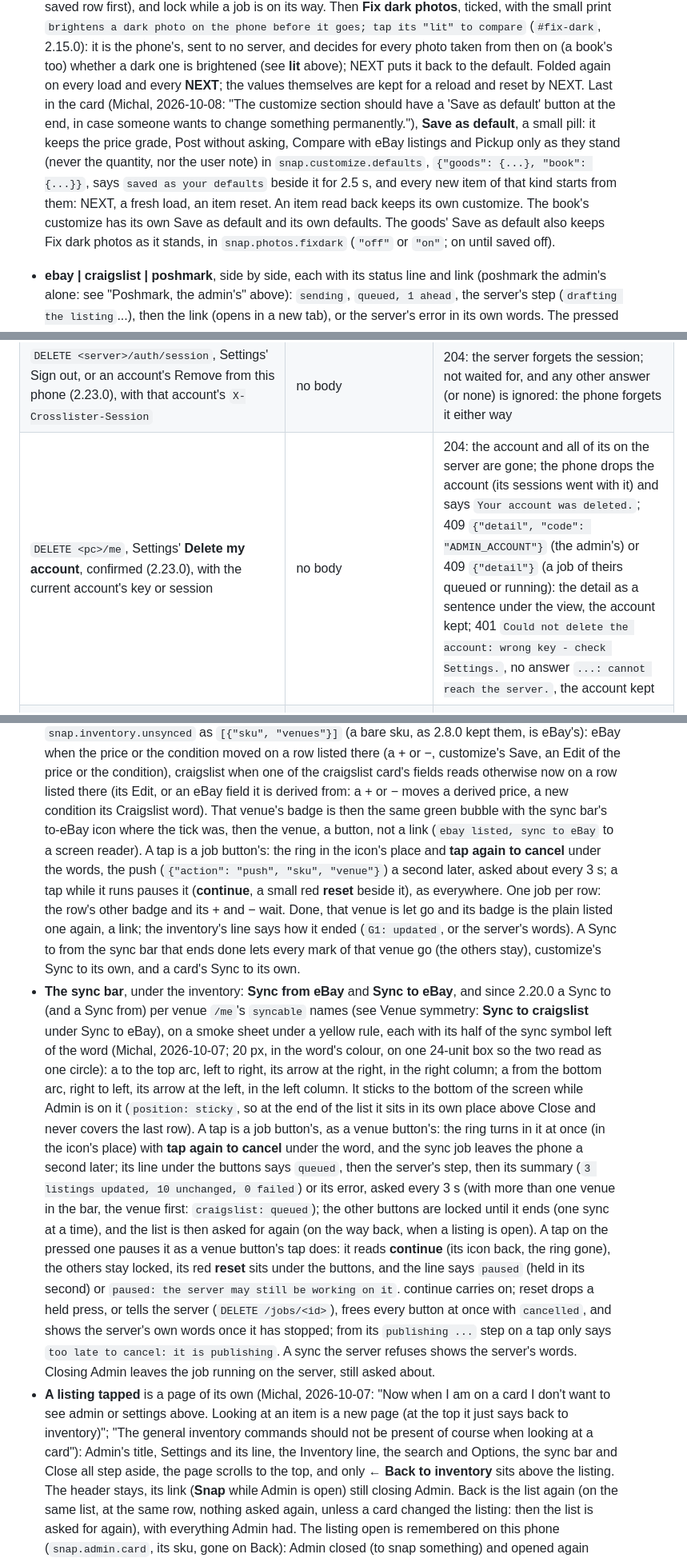
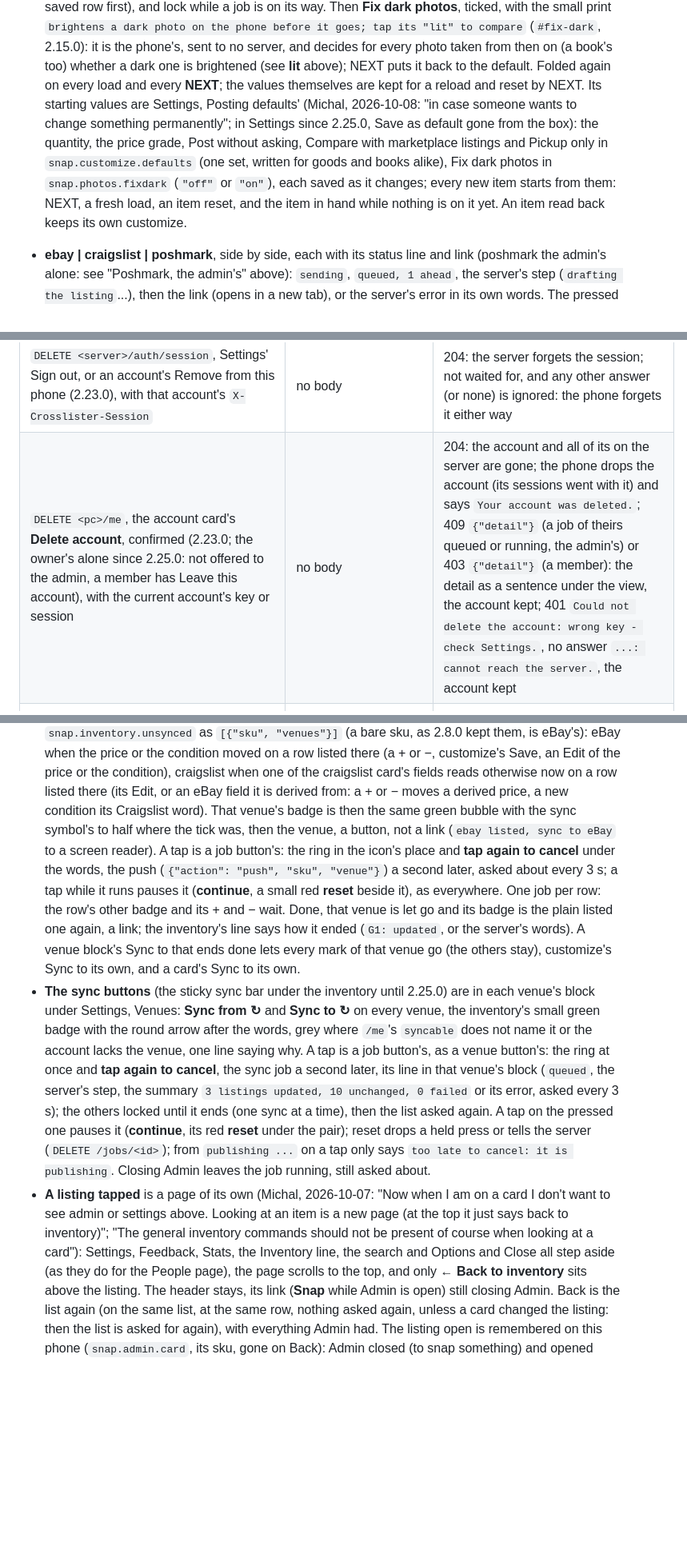
Before and after one commit to michalkoszycki/crosslister-snap, a Markdown page: README.md, 3 parts joined by grey strips. Shown at 80% size. GitHub-like rendering; blank space fills up the shorter version.

```diff
--- a/README.md
+++ b/README.md
@@ -780,17 +782,14 @@ his admin key, and a second email account, as a stranger would.
   server, and decides for every photo taken from then on (a book's too) whether a dark
   one is brightened (see **lit** above); NEXT puts it back to the default. Folded
   again on every load and every **NEXT**; the values themselves are kept for a
-  reload and reset by NEXT. Last in the card (Michal, 2026-10-08: "The customize
-  section should have a 'Save as default' button at the end, in case someone wants
-  to change something permanently."), **Save as default**, a small pill: it keeps
-  the price grade, Post without asking, Compare with eBay listings and Pickup only
-  as they stand (never the quantity, nor the user note) in
-  `snap.customize.defaults`, `{"goods": {...}, "book": {...}}`, says `saved as your
-  defaults` beside it for 2.5 s, and every new item of that kind starts from them:
-  NEXT, a fresh load, an item reset. An item read back keeps its own customize. The
-  book's customize has its own Save as default and its own defaults. The goods' Save as
-  default also keeps Fix dark photos as it stands, in `snap.photos.fixdark` (`"off"` or
-  `"on"`; on until saved off).
+  reload and reset by NEXT. Its starting values are Settings, Posting defaults'
+  (Michal, 2026-10-08: "in case someone wants to change something permanently";
+  in Settings since 2.25.0, Save as default gone from the box): the quantity, the
+  price grade, Post without asking, Compare with marketplace listings and Pickup only
+  in `snap.customize.defaults` (one set, written for goods and books alike), Fix dark
+  photos in `snap.photos.fixdark` (`"off"` or `"on"`), each saved as it changes;
+  every new item starts from them: NEXT, a fresh load, an item reset, and the item in
+  hand while nothing is on it yet. An item read back keeps its own customize.
 - **ebay | craigslist | poshmark**, side by side, each with its status line and link (poshmark the admin's alone: see "Poshmark, the admin's" above):
   `sending`, `queued, 1 ahead`, the server's step (`drafting the listing`...), then
   the link (opens in a new tab), or the server's error in its own words. The pressed
@@ -1154,5 +1152,5 @@ not have), 409 while the same item is already being posted on that venue (the ot
 | `POST <server>/auth/session`, the page opened as `#login=<token>`, no key, no session | `{"token": "<token>"}` | `{"session": "<token>", "user": "<name>", "remember": true/false}`; the session kept by `remember`, then sent as `X-Crosslister-Session` on every call |
 | `POST <server>/auth/session`, the sign-in screen's **Sign in with the code** (2.16.0), to `DEFAULT_SERVER`, no key, no session | `{"email": "anna@example.com", "code": "482913"}` (the Email box as `checkEmail` takes it, the code's six digits with any spaces dropped) | 200 as for a token: the session kept by `remember`, the landing gone; 401 `{"detail": "that code is not right"}` (five tries): its words, the box kept; 410: `That code was used or has expired; send yourself a new link.`; 422 or 400 (a server from before codes): `Codes are not available on this server yet; use the link in the mail.`; 404: as for the link |
 | `DELETE <server>/auth/session`, Settings' Sign out, or an account's Remove from this phone (2.23.0), with that account's `X-Crosslister-Session` | no body | 204: the server forgets the session; not waited for, and any other answer (or none) is ignored: the phone forgets it either way |
-| `DELETE <pc>/me`, Settings' **Delete my account**, confirmed (2.23.0), with the current account's key or session | no body | 204: the account and all of its on the server are gone; the phone drops the account (its sessions went with it) and says `Your account was deleted.`; 409 `{"detail", "code": "ADMIN_ACCOUNT"}` (the admin's) or 409 `{"detail"}` (a job of theirs queued or running): the detail as a sentence under the view, the account kept; 401 `Could not delete the account: wrong key - check Settings.`, no answer `...: cannot reach the server.`, the account kept |
+| `DELETE <pc>/me`, the account card's **Delete account**, confirmed (2.23.0; the owner's alone since 2.25.0: not offered to the admin, a member has Leave this account), with the current account's key or session | no body | 204: the account and all of its on the server are gone; the phone drops the account (its sessions went with it) and says `Your account was deleted.`; 409 `{"detail"}` (a job of theirs queued or running, the admin's) or 403 `{"detail"}` (a member): the detail as a sentence under the view, the account kept; 401 `Could not delete the account: wrong key - check Settings.`, no answer `...: cannot reach the server.`, the account kept |
 | `GET <server>/auth/signup`, the landing on screen (a load with no settings and no session, not from a sign-in link), to `DEFAULT_SERVER`, no key, no session, once | - | `{"open": true/false}`: true words the landing's Sign in `Sign in or create an account` and the sign-in screen's line for a new account; false, a 404 or no answer: as before |
@@ -1308,8 +1312,8 @@ Empty. With capacity to generate that card from there."
   condition), craigslist when one of the craigslist card's fields reads otherwise
   now on a row listed there (its Edit, or an eBay field it is derived from: a + or
   − moves a derived price, a new condition its Craigslist word).
-  That venue's badge is then the same green bubble with the sync bar's to-eBay
-  icon where the tick was, then the venue, a button, not a link (`ebay listed,
+  That venue's badge is then the same green bubble with the sync symbol's to
+  half where the tick was, then the venue, a button, not a link (`ebay listed,
   sync to eBay` to a screen reader). A tap is a job button's: the ring in the
   icon's place and **tap again to cancel** under the words, the push
   (`{"action": "push", "sku", "venue"}`) a second later, asked about every 3 s;
@@ -1317,42 +1321,27 @@ Empty. With capacity to generate that card from there."
   as everywhere. One job per row: the row's other badge and its + and − wait.
   Done, that venue is let go and its badge is the plain listed one again, a
   link; the inventory's line says how it ended (`G1: updated`, or the server's
-  words). A Sync to <venue> from the sync bar that ends done lets every mark of
+  words). A venue block's Sync to <venue> that ends done lets every mark of
   that venue go (the others stay), customize's Sync to <venue> its own, and a
   card's Sync to <venue> its own.
-- **The sync bar**, under the inventory: **Sync from eBay** and **Sync to
-  eBay**, and since 2.20.0 a Sync to (and a Sync from) per venue `/me`'s
-  `syncable` names (see Venue symmetry: **Sync to craigslist** under Sync to
-  eBay), on a smoke sheet under a yellow rule, each with its half of the sync
-  symbol left of the word (Michal, 2026-10-07; 20 px, in the word's colour, on
-  one 24-unit box so the two read as one circle): a to the top arc, left to
-  right, its arrow at the right, in the right column; a from the bottom arc,
-  right to left, its arrow at the left, in the left column. It sticks to the bottom of the screen while Admin is on it
-  (`position: sticky`, so at the end of the list it sits in its own place above
-  Close and never covers the last row). A tap is a job button's, as a venue
-  button's: the ring turns in it at once (in the icon's place) with **tap again
-  to cancel** under the word, and the sync job leaves the phone a second later;
-  its line under the buttons says `queued`, then the server's step, then its
-  summary (`3 listings updated, 10 unchanged, 0 failed`) or its error, asked
-  every 3 s (with more than one venue in the bar, the venue first:
-  `craigslist: queued`); the other buttons are locked until it ends (one sync at
-  a time), and the list is then
-  asked for again (on the way back, when a listing is open). A tap on the
-  pressed one pauses it as a venue button's tap does: it reads **continue**
-  (its icon back, the ring gone), the others stay locked, its red **reset**
-  sits under the buttons, and the line says `paused` (held in its second) or
-  `paused: the server may still be working on it`. continue carries on; reset drops
-  a held press, or tells the server (`DELETE /jobs/<id>`), frees every button at once
-  with `cancelled`, and shows the server's own words once it has stopped; from its
-  `publishing ...` step on a tap only says `too late to cancel: it is
-  publishing`. A sync the server refuses shows the server's words. Closing Admin leaves
-  the job running on the server, still asked about.
+- **The sync buttons** (the sticky sync bar under the inventory until 2.25.0) are in
+  each venue's block under Settings, Venues: **Sync from <venue> ↻** and **Sync to
+  <venue> ↻** on every venue, the inventory's small green badge with the round arrow
+  after the words, grey where `/me`'s `syncable` does not name it or the account lacks
+  the venue, one line saying why. A tap is a job button's, as a venue button's: the
+  ring at once and **tap again to cancel**, the sync job a second later, its line in
+  that venue's block (`queued`, the server's step, the summary `3 listings updated, 10
+  unchanged, 0 failed` or its error, asked every 3 s); the others locked until it ends
+  (one sync at a time), then the list asked again. A tap on the pressed one pauses it
+  (**continue**, its red **reset** under the pair); reset drops a held press or tells
+  the server (`DELETE /jobs/<id>`); from `publishing ...` on a tap only says `too late
+  to cancel: it is publishing`. Closing Admin leaves the job running, still asked about.
 - **A listing tapped** is a page of its own (Michal, 2026-10-07: "Now when I am
   on a card I don't want to see admin or settings above. Looking at an item is
   a new page (at the top it just says back to inventory)"; "The general
   inventory commands should not be present of course when looking at a card"):
-  Admin's title, Settings and its line, the Inventory line, the search and
-  Options, the sync bar and Close all step aside, the page scrolls
+  Settings, Feedback, Stats, the Inventory line, the search and Options and
+  Close all step aside (as they do for the People page), the page scrolls
   to the top, and only **← Back to inventory** sits above the listing. The
   header stays, its link (**Snap** while Admin is open) still closing Admin. Back is the list again
   (on the same list, at the same row, nothing asked again, unless a card
```
Also changed, not shown: other parts of README.md (+87 -66 lines).
